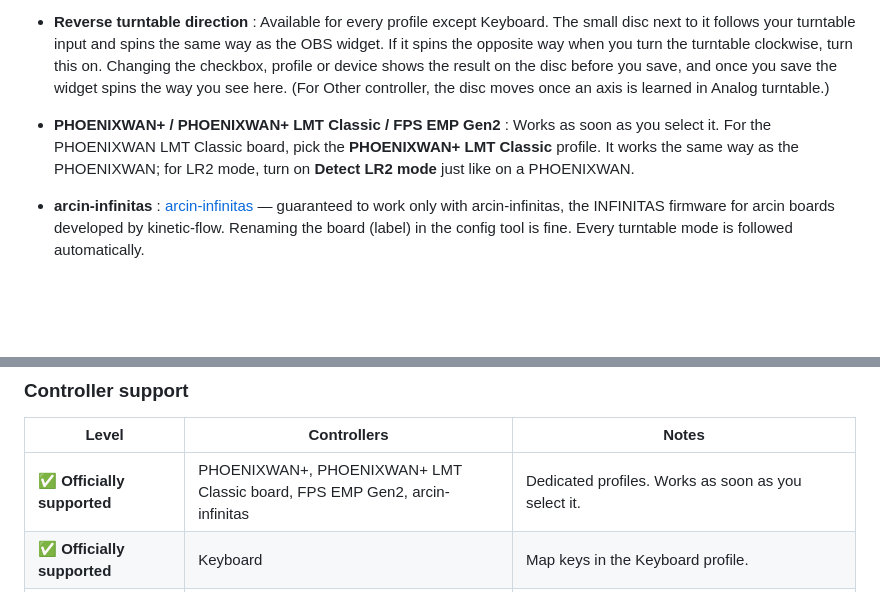
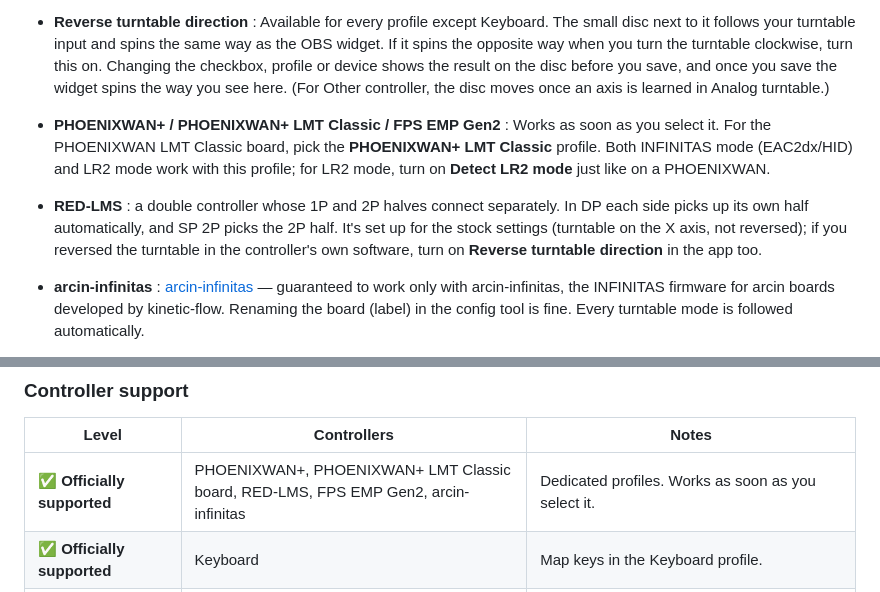
Before and after one commit to Coldlapse/IIDXwidget, a Markdown page: GUIDE/USAGE.en.md, 2 parts joined by grey strips. Rendered like a GitHub page; blank space fills up the shorter version.

```diff
--- a/GUIDE/USAGE.en.md
+++ b/GUIDE/USAGE.en.md
@@ -73,7 +73,8 @@ Choose a profile and a **device** for each side (one for SP, 1P and 2P for DP).
 - **Detect LR2 mode (dedicated controller only)** : Shown only for the PHOENIXWAN, FPS and LMT Classic profiles. A PHOENIXWAN in LR2 sends turntable signals differently; with this on, the app detects LR2 mode and shows the turntable correctly. If you never use LR2 mode, you can leave it off.
 - **Reverse turntable direction** : Available for every profile except Keyboard. The small disc next to it follows your turntable input and spins the same way as the OBS widget. If it spins the opposite way when you turn the turntable clockwise, turn this on. Changing the checkbox, profile or device shows the result on the disc before you save, and once you save the widget spins the way you see here. (For Other controller, the disc moves once an axis is learned in Analog turntable.)
 
-- **PHOENIXWAN+ / PHOENIXWAN+ LMT Classic / FPS EMP Gen2** : Works as soon as you select it. For the PHOENIXWAN LMT Classic board, pick the **PHOENIXWAN+ LMT Classic** profile. It works the same way as the PHOENIXWAN; for LR2 mode, turn on **Detect LR2 mode** just like on a PHOENIXWAN.
+- **PHOENIXWAN+ / PHOENIXWAN+ LMT Classic / FPS EMP Gen2** : Works as soon as you select it. For the PHOENIXWAN LMT Classic board, pick the **PHOENIXWAN+ LMT Classic** profile. Both INFINITAS mode (EAC2dx/HID) and LR2 mode work with this profile; for LR2 mode, turn on **Detect LR2 mode** just like on a PHOENIXWAN.
+- **RED-LMS** : a double controller whose 1P and 2P halves connect separately. In DP each side picks up its own half automatically, and SP 2P picks the 2P half. It's set up for the stock settings (turntable on the X axis, not reversed); if you reversed the turntable in the controller's own software, turn on **Reverse turntable direction** in the app too.
 - **arcin-infinitas** : [arcin-infinitas](https://github.com/kinetic-flow/arcin-infinitas) — guaranteed to work only with arcin-infinitas, the INFINITAS firmware for arcin boards developed by kinetic-flow. Renaming the board (label) in the config tool is fine. Every turntable mode is followed automatically.
   - **Analog** (recommended for INFINITAS and beatoraja) : the turntable position is read as is.
   - **Digital** (recommended for LR2) : only the direction comes in, so the disc turns a little each time the direction changes, like PHOENIXWAN LR2 mode. There's no option to turn on.
@@ -91,7 +92,7 @@ Choose a profile and a **device** for each side (one for SP, 1P and 2P for DP).
 
 | Level | Controllers | Notes |
 |---|---|---|
-| ✅ **Officially supported** | PHOENIXWAN+, PHOENIXWAN+ LMT Classic board, FPS EMP Gen2, arcin-infinitas | Dedicated profiles. Works as soon as you select it. |
+| ✅ **Officially supported** | PHOENIXWAN+, PHOENIXWAN+ LMT Classic board, RED-LMS, FPS EMP Gen2, arcin-infinitas | Dedicated profiles. Works as soon as you select it. |
 | ✅ **Officially supported** | Keyboard | Map keys in the Keyboard profile. |
 | 🔧 **Manual mapping** (may work) | Other IIDX controllers, DIY boards | Map buttons by hand in the **Other controller (manual mapping)** profile. **Not guaranteed to work.** |
 
```
Also changed, not shown: GUIDE/USAGE.md (+3 -2 lines), README.md (+1 -1 lines).
